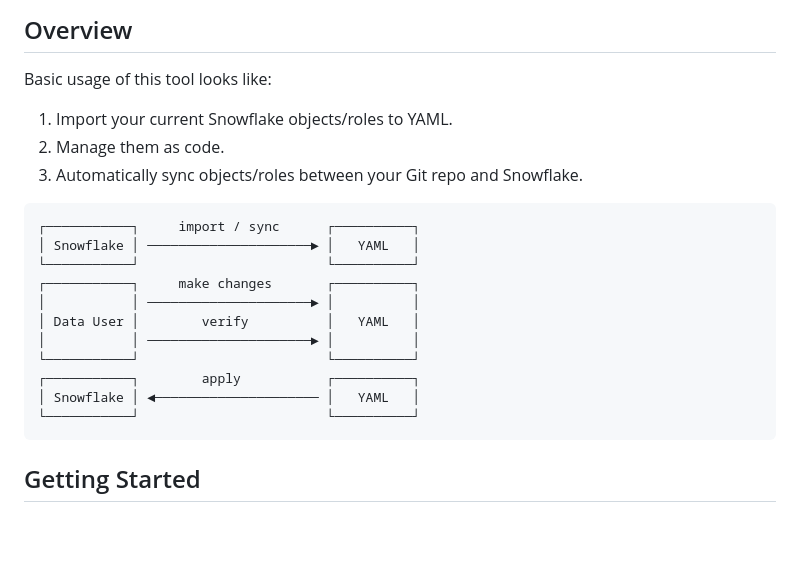
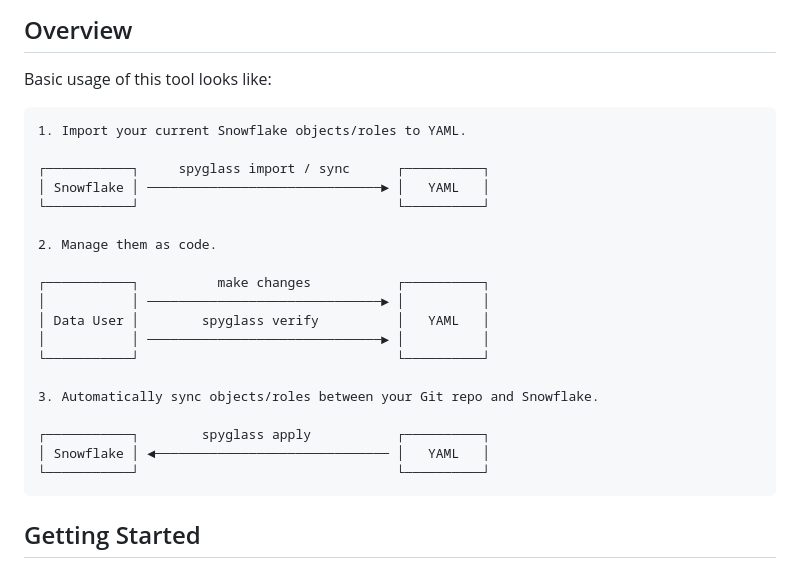
Before and after one commit to spyglasshq/spyglass-cli, a Markdown page: README.md, the part around the change. Rendered like a GitHub page; blank space fills up the shorter version.

````diff
--- a/README.md
+++ b/README.md
@@ -9,22 +9,26 @@ Manage your Snowflake access control as code.
 
 Basic usage of this tool looks like:
 
+```
 1. Import your current Snowflake objects/roles to YAML.
+
+┌───────────┐     spyglass import / sync      ┌──────────┐
+│ Snowflake │ ──────────────────────────────► │   YAML   │
+└───────────┘                                 └──────────┘
+
 2. Manage them as code.
+
+┌───────────┐          make changes           ┌──────────┐
+│           │ ──────────────────────────────► │          │
+│ Data User │        spyglass verify          │   YAML   │
+│           │ ──────────────────────────────► │          │
+└───────────┘                                 └──────────┘
+
 3. Automatically sync objects/roles between your Git repo and Snowflake.
 
-```
-┌───────────┐     import / sync      ┌──────────┐
-│ Snowflake │ ─────────────────────► │   YAML   │
-└───────────┘                        └──────────┘
-┌───────────┐     make changes       ┌──────────┐
-│           │ ─────────────────────► │          │
-│ Data User │        verify          │   YAML   │
-│           │ ─────────────────────► │          │
-└───────────┘                        └──────────┘
-┌───────────┐        apply           ┌──────────┐
-│ Snowflake │ ◄───────────────────── │   YAML   │
-└───────────┘                        └──────────┘
+┌───────────┐        spyglass apply           ┌──────────┐
+│ Snowflake │ ◄────────────────────────────── │   YAML   │
+└───────────┘                                 └──────────┘
 ```
 
 ## Getting Started
````
